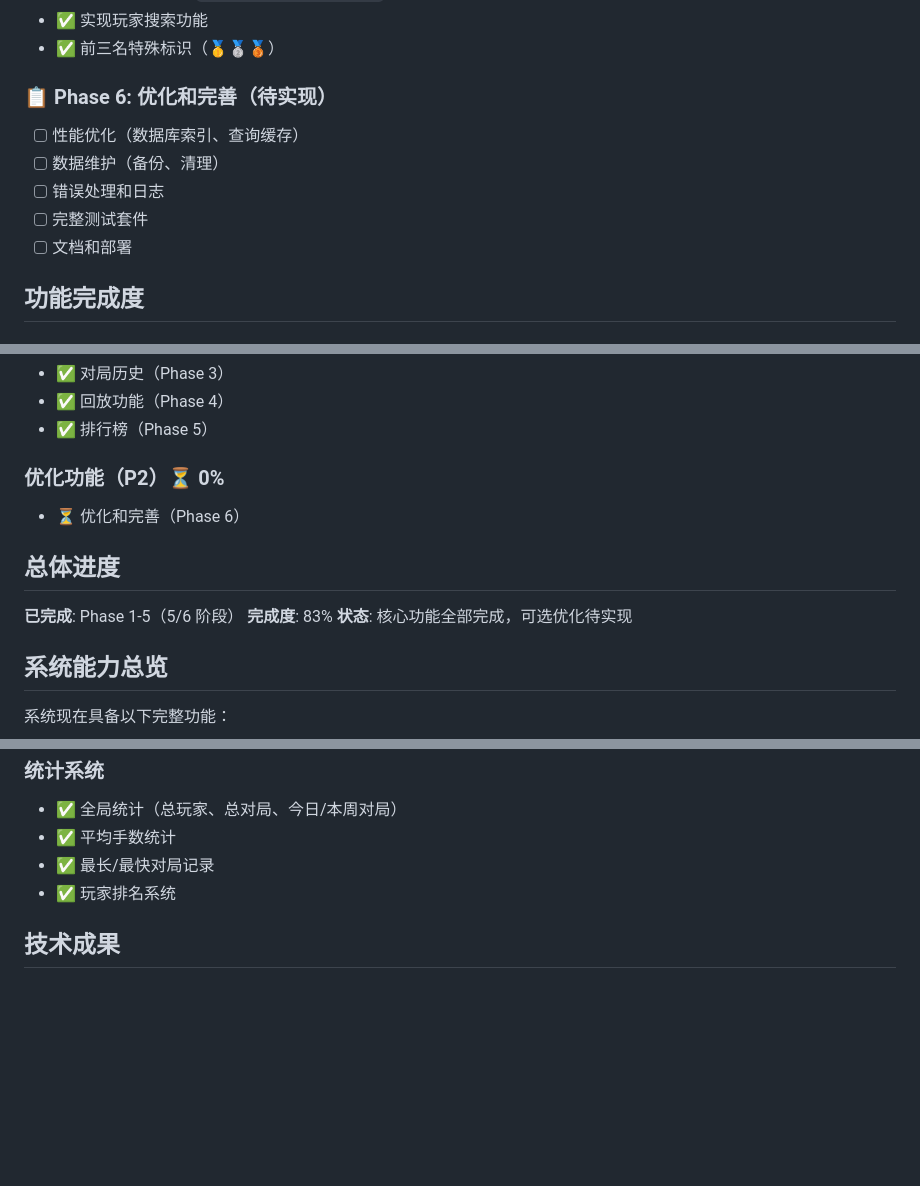
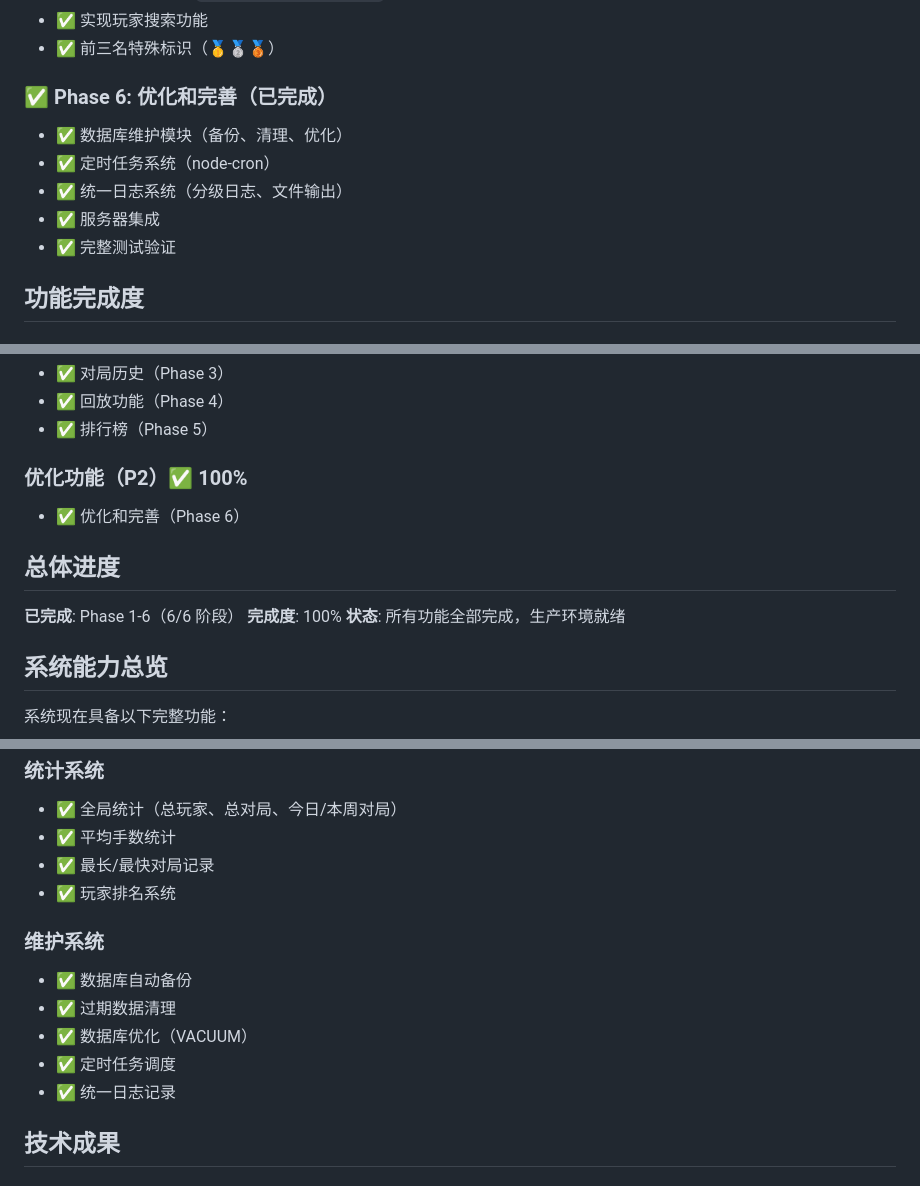
Before and after one commit to AriesOxO/gomoku3d, a Markdown page: docs/持久化功能实施总结.md, 3 parts joined by grey strips. Drawn GitHub-style; blank space fills up the shorter version.

Commit message:
文档: 更新持久化功能总结 - 标记 Phase 6 完成
- 更新 Phase 6 状态为已完成
- 更新功能完成度为 100%
- 添加维护系统功能列表
- 更新总结部分
- 添加 Phase 6 文档链接

```diff
--- a/docs/持久化功能实施总结.md
+++ b/docs/持久化功能实施总结.md
@@ -235,12 +235,12 @@ package.json                        # 已包含 better-sqlite3
 - ✅ 实现玩家搜索功能
 - ✅ 前三名特殊标识（🥇🥈🥉）
 
-### 📋 Phase 6: 优化和完善（待实现）
-- [ ] 性能优化（数据库索引、查询缓存）
-- [ ] 数据维护（备份、清理）
-- [ ] 错误处理和日志
-- [ ] 完整测试套件
-- [ ] 文档和部署
+### ✅ Phase 6: 优化和完善（已完成）
+- ✅ 数据库维护模块（备份、清理、优化）
+- ✅ 定时任务系统（node-cron）
+- ✅ 统一日志系统（分级日志、文件输出）
+- ✅ 服务器集成
+- ✅ 完整测试验证
 
 ## 功能完成度
 
@@ -253,14 +253,14 @@ package.json                        # 已包含 better-sqlite3
 - ✅ 回放功能（Phase 4）
 - ✅ 排行榜（Phase 5）
 
-### 优化功能（P2）⏳ 0%
-- ⏳ 优化和完善（Phase 6）
+### 优化功能（P2）✅ 100%
+- ✅ 优化和完善（Phase 6）
 
 ## 总体进度
 
-**已完成**: Phase 1-5（5/6 阶段）
-**完成度**: 83%
-**状态**: 核心功能全部完成，可选优化待实现
+**已完成**: Phase 1-6（6/6 阶段）
+**完成度**: 100%
+**状态**: 所有功能全部完成，生产环境就绪
 
 ## 系统能力总览
 
@@ -290,6 +290,13 @@ package.json                        # 已包含 better-sqlite3
 - ✅ 最长/最快对局记录
 - ✅ 玩家排名系统
 
+### 维护系统
+- ✅ 数据库自动备份
+- ✅ 过期数据清理
+- ✅ 数据库优化（VACUUM）
+- ✅ 定时任务调度
+- ✅ 统一日志记录
+
 ## 技术成果
 
 ### 架构质量
```
Also changed, not shown: other parts of docs/持久化功能实施总结.md (+4 -2 lines).
